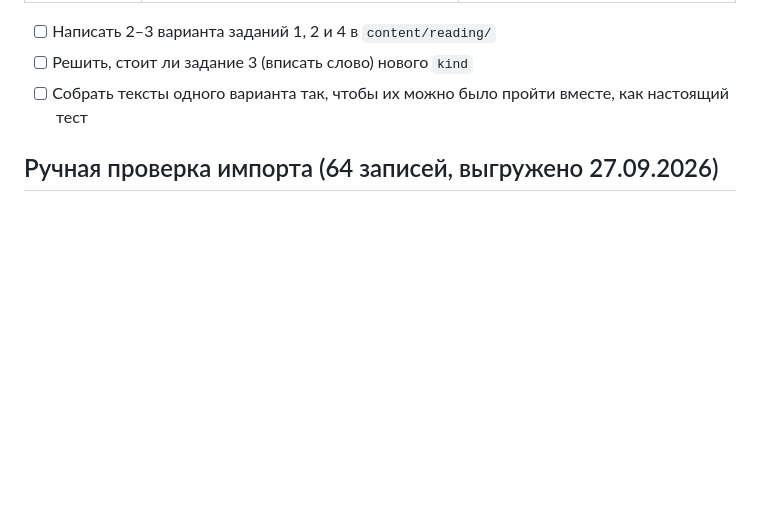
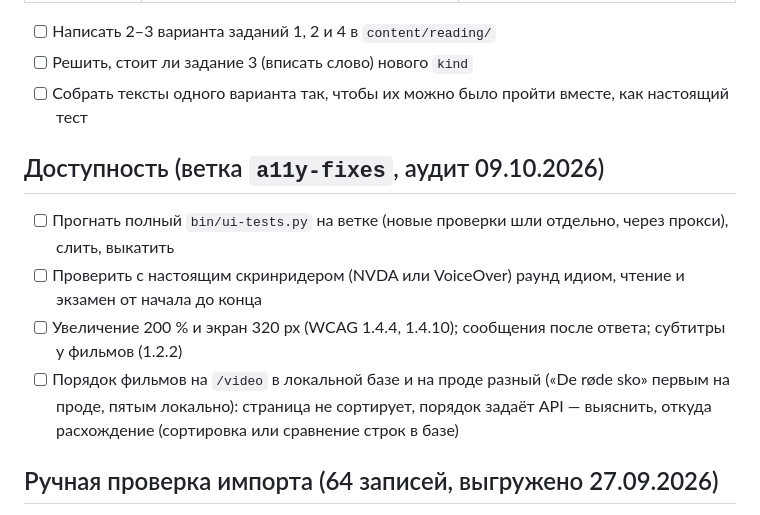
Before and after one commit to parap/dansk-idioms, a Markdown page: PLANS.md, the part around the change. Rendered like a GitHub page; blank space fills up the shorter version.

Commit message:
Plans: what the accessibility audit left open
Co-Authored-By: Claude Opus 5.5 <noreply@anthropic.com>

```diff
--- a/PLANS.md
+++ b/PLANS.md
@@ -31,6 +31,14 @@
 - [ ] Написать 2–3 варианта заданий 1, 2 и 4 в `content/reading/`
 - [ ] Решить, стоит ли задание 3 (вписать слово) нового `kind`
 - [ ] Собрать тексты одного варианта так, чтобы их можно было пройти вместе, как настоящий тест
+
+## Доступность (ветка `a11y-fixes`, аудит 09.10.2026)
+
+- [ ] Прогнать полный `bin/ui-tests.py` на ветке (новые проверки шли отдельно, через прокси), слить, выкатить
+- [ ] Проверить с настоящим скринридером (NVDA или VoiceOver) раунд идиом, чтение и экзамен от начала до конца
+- [ ] Увеличение 200 % и экран 320 px (WCAG 1.4.4, 1.4.10); сообщения после ответа; субтитры у фильмов (1.2.2)
+- [ ] Порядок фильмов на `/video` в локальной базе и на проде разный («De røde sko» первым на проде, пятым локально):
+  страница не сортирует, порядок задаёт API — выяснить, откуда расхождение (сортировка или сравнение строк в базе)
 
 ## Ручная проверка импорта (64 записей, выгружено 27.09.2026)
 
```
